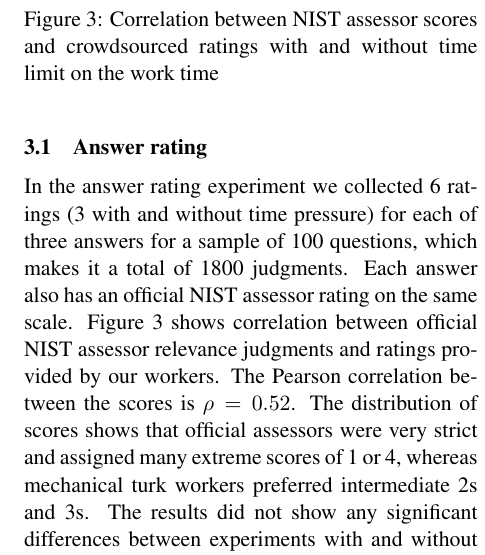
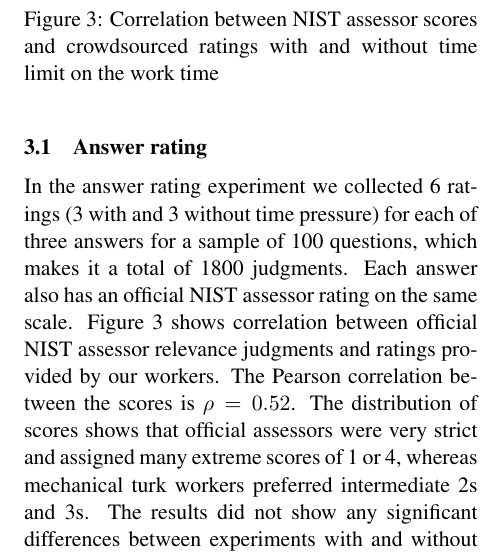
Before and after one commit to DenXX/NAACL_HCQA_2016_paper, a LaTeX paper (main.tex): part of one column of page 4 of 7, cut so that both start at the same text. Compiled offline with pdfLaTeX.

Commit message:
Update on Overleaf.

```diff
--- a/main.tex
+++ b/main.tex
@@ -179,7 +179,7 @@ We start from the results on answer rating (Section \ref{subsec:results:answer_r
 \subsection{Answer rating}
 \label{subsec:results:answer_rating}
 
-In the answer rating experiment we collected 6 ratings (3 with and without time pressure) for each of three answers for a sample of 100 questions, which makes it a total of 1800 judgments.
+In the answer rating experiment we collected 6 ratings (3 with and 3 without time pressure) for each of three answers for a sample of 100 questions, which makes it a total of 1800 judgments.
 Each answer also has an official NIST assessor rating on the same scale.
 Figure \ref{figure:score_correlation} shows correlation between official NIST assessor relevance judgments and ratings provided by our workers.
 The Pearson correlation between the scores is $\rho=0.52$.
```
